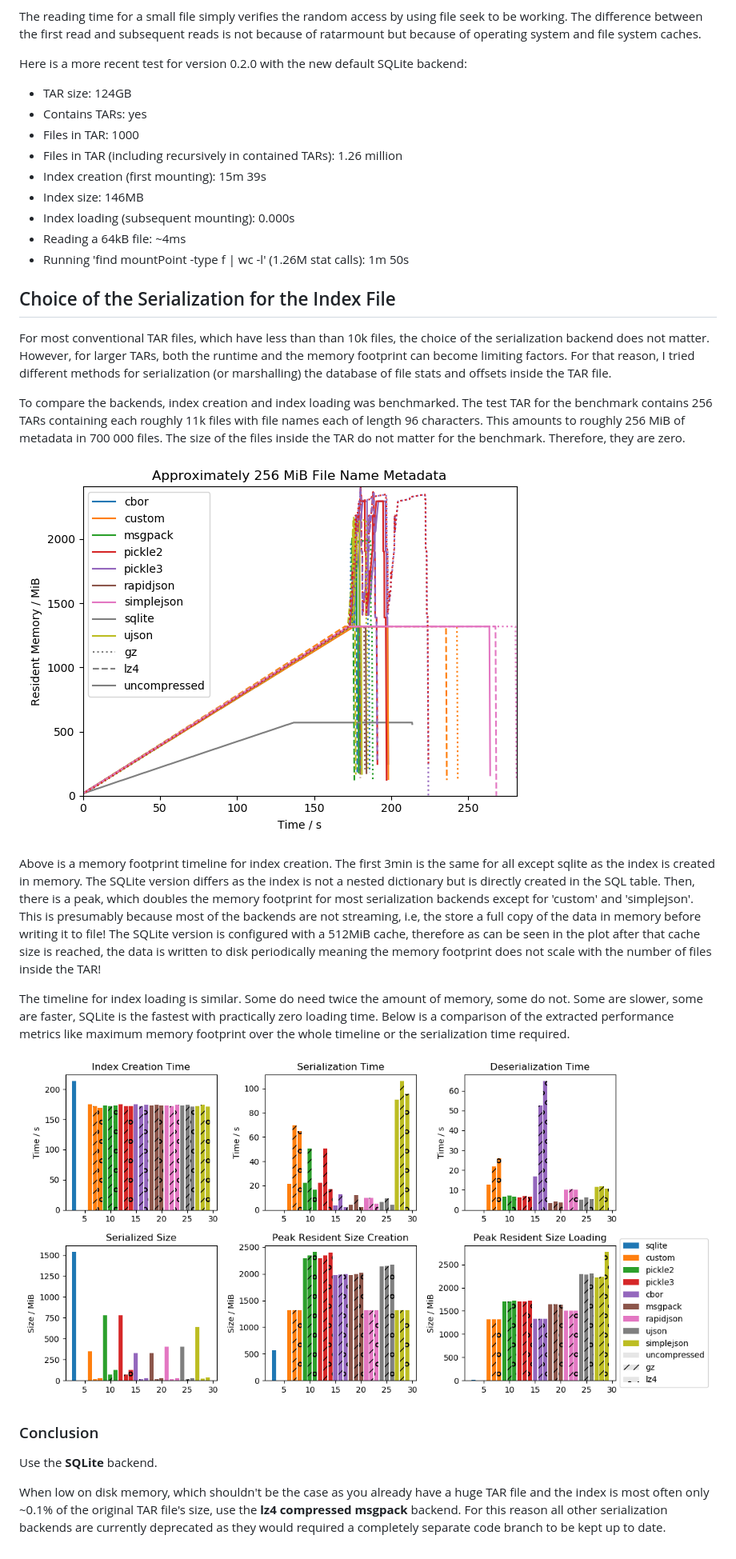
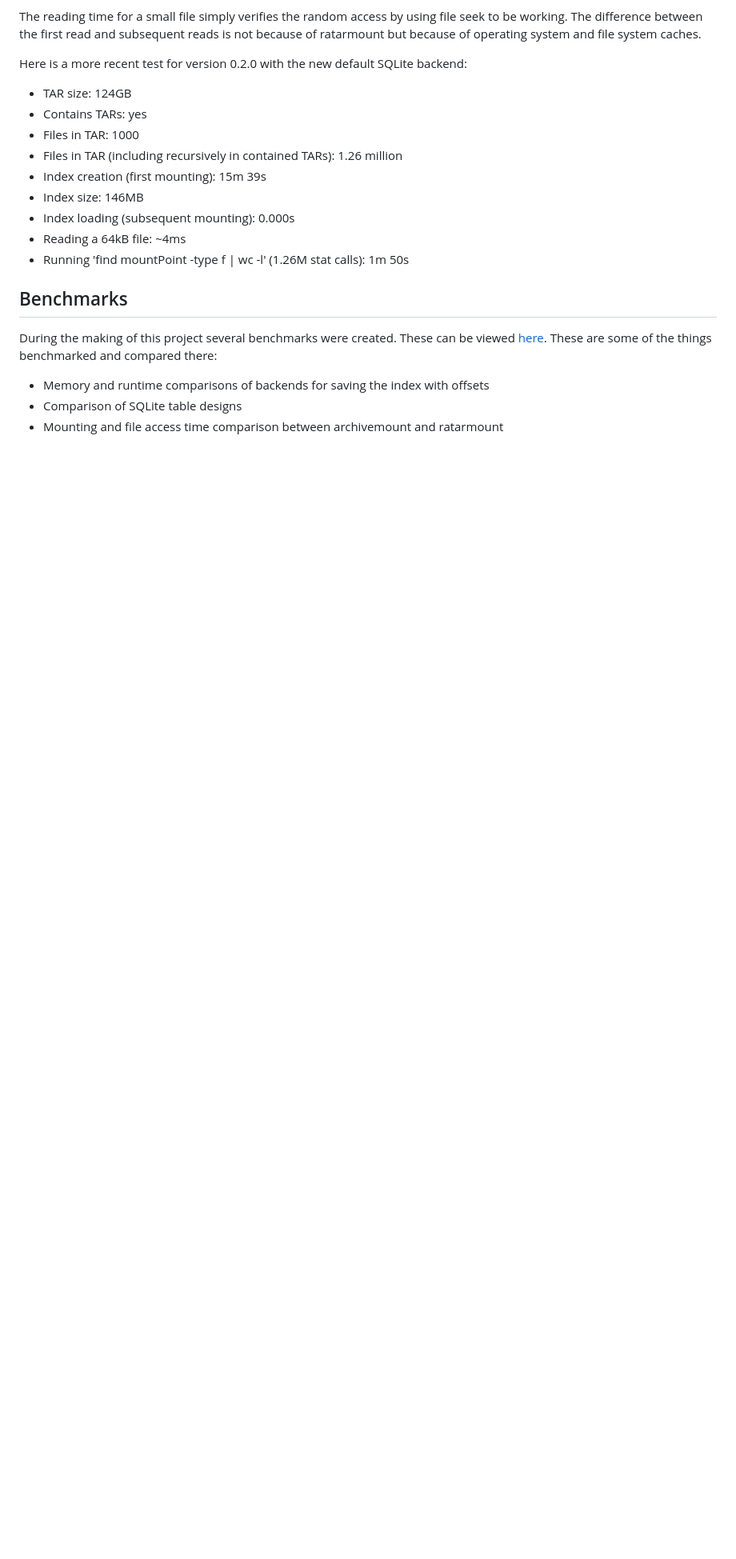
Before and after one commit to mxmlnkn/ratarmount, a Markdown page: README.md, the part around the change printed below. Shown: that part at 80% size. Drawn GitHub-style; blank space fills up the shorter version.

```diff
--- a/README.md
+++ b/README.md
@@ -160,39 +167,11 @@ Here is a more recent test for version 0.2.0 with the new default SQLite backend
   - Reading a 64kB file: ~4ms
   - Running 'find mountPoint -type f | wc -l' (1.26M stat calls): 1m 50s
 
+## Benchmarks
 
-## Choice of the Serialization for the Index File
+During the making of this project several benchmarks were created. These can be viewed [here](benchmarks/BENCHMARKS.md).
+These are some of the things benchmarked and compared there:
 
-For most conventional TAR files, which have less than than 10k files, the choice of the serialization backend does not matter.
-However, for larger TARs, both the runtime and the memory footprint can become limiting factors.
-For that reason, I tried different methods for serialization (or marshalling) the database of file stats and offsets inside the TAR file.
-
-To compare the backends, index creation and index loading was benchmarked.
-The test TAR for the benchmark contains 256 TARs containing each roughly 11k files with file names each of length 96 characters.
-This amounts to roughly 256 MiB of metadata in 700 000 files.
-The size of the files inside the TAR do not matter for the benchmark.
-Therefore, they are zero.
-
-![resident-memory-over-time-saving-256-MiB-metadata](benchmarks/plots/resident-memory-over-time-saving-256-MiB-metadata.png)
-
-Above is a memory footprint timeline for index creation.
-The first 3min is the same for all except sqlite as the index is created in memory.
-The SQLite version differs as the index is not a nested dictionary but is directly created in the SQL table.
-Then, there is a peak, which doubles the memory footprint for most serialization backends except for 'custom' and 'simplejson'.
-This is presumably because most of the backends are not streaming, i.e, the store a full copy of the data in memory before writing it to file!
-The SQLite version is configured with a 512MiB cache, therefore as can be seen in the plot after that cache size is reached, the data is written to disk periodically meaning the memory footprint does not scale with the number of files inside the TAR!
-
-The timeline for index loading is similar.
-Some do need twice the amount of memory, some do not.
-Some are slower, some are faster, SQLite is the fastest with practically zero loading time.
-Below is a comparison of the extracted performance metrics like maximum memory footprint over the whole timeline or the serialization time required.
-
-![performance-comparison-256-MiB-metadata](benchmarks/plots/performance-comparison-256-MiB-metadata.png)
-
-
-### Conclusion
-
-Use the **SQLite** backend.
-
-When low on disk memory, which shouldn't be the case as you already have a huge TAR file and the index is most often only ~0.1% of the original TAR file's size, use the **lz4 compressed msgpack** backend.
-For this reason all other serialization backends are currently deprecated as they would required a completely separate code branch to be kept up to date.
+  - Memory and runtime comparisons of backends for saving the index with offsets
+  - Comparison of SQLite table designs
+  - Mounting and file access time comparison between archivemount and ratarmount
```
Also changed, not shown: other parts of README.md (+8 -1 lines), benchmarks/BENCHMARKS.md (added, +215 -0 lines), benchmarks/plots/archivemount-comparison.png (added), benchmarks/plots/sqlite primary key benchmark 10000k files insert.png (added), 12 other files.
